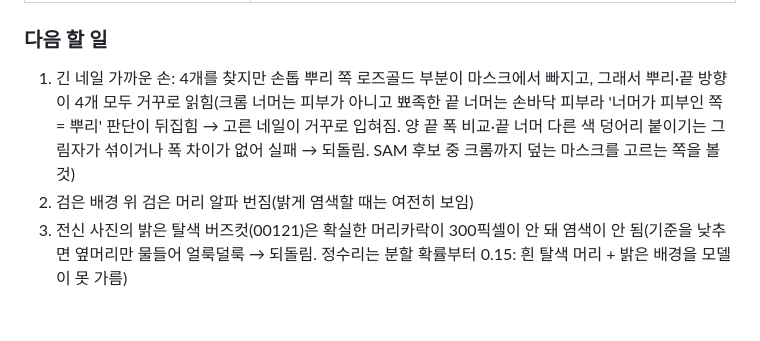
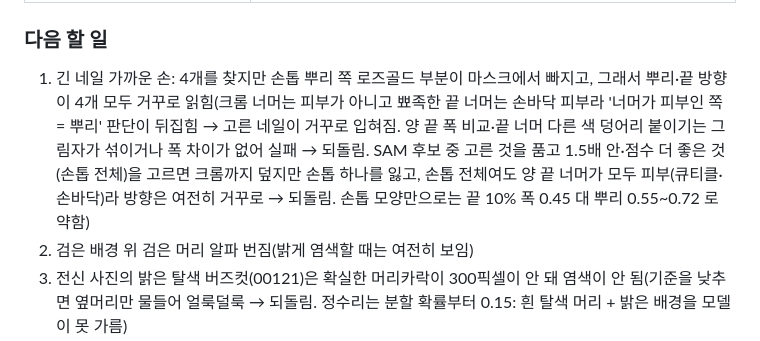
Before and after one commit to rudals906377/IRIS, a Markdown page: docs/devlog/2026-10-17.md, the part around the change. GitHub-like rendering; blank space fills up the shorter version.

Commit message:
개발일지: 2026-10-17 긴 네일 방향 문제 두 번째 시도(SAM 후보) 결과 기록
Co-Authored-By: Claude Opus 5.5 <noreply@anthropic.com>
Claude-Session: https://claude.ai/code/session_0131EChKRVZ8UDSV4gMqdETe

```diff
--- a/docs/devlog/2026-10-17.md
+++ b/docs/devlog/2026-10-17.md
@@ -42,7 +42,7 @@
 | 가까이 찍은 긴 네일 손 | 5개 중 2개 → 4개(5번째는 사진 밖으로 잘림), 서로 낀 손 1개 조각 → 3개 |
 
 ### 다음 할 일
-1. 긴 네일 가까운 손: 4개를 찾지만 손톱 뿌리 쪽 로즈골드 부분이 마스크에서 빠지고, 그래서 뿌리·끝 방향이 4개 모두 거꾸로 읽힘(크롬 너머는 피부가 아니고 뾰족한 끝 너머는 손바닥 피부라 '너머가 피부인 쪽 = 뿌리' 판단이 뒤집힘 → 고른 네일이 거꾸로 입혀짐. 양 끝 폭 비교·끝 너머 다른 색 덩어리 붙이기는 그림자가 섞이거나 폭 차이가 없어 실패 → 되돌림. SAM 후보 중 크롬까지 덮는 마스크를 고르는 쪽을 볼 것)
+1. 긴 네일 가까운 손: 4개를 찾지만 손톱 뿌리 쪽 로즈골드 부분이 마스크에서 빠지고, 그래서 뿌리·끝 방향이 4개 모두 거꾸로 읽힘(크롬 너머는 피부가 아니고 뾰족한 끝 너머는 손바닥 피부라 '너머가 피부인 쪽 = 뿌리' 판단이 뒤집힘 → 고른 네일이 거꾸로 입혀짐. 양 끝 폭 비교·끝 너머 다른 색 덩어리 붙이기는 그림자가 섞이거나 폭 차이가 없어 실패 → 되돌림. SAM 후보 중 고른 것을 품고 1.5배 안·점수 더 좋은 것(손톱 전체)을 고르면 크롬까지 덮지만 손톱 하나를 잃고, 손톱 전체여도 양 끝 너머가 모두 피부(큐티클·손바닥)라 방향은 여전히 거꾸로 → 되돌림. 손톱 모양만으로는 끝 10% 폭 0.45 대 뿌리 0.55~0.72 로 약함)
 2. 검은 배경 위 검은 머리 알파 번짐(밝게 염색할 때는 여전히 보임)
 3. 전신 사진의 밝은 탈색 버즈컷(00121)은 확실한 머리카락이 300픽셀이 안 돼 염색이 안 됨(기준을 낮추면 옆머리만 물들어 얼룩덜룩 → 되돌림. 정수리는 분할 확률부터 0.15: 흰 탈색 머리 + 밝은 배경을 모델이 못 가름)
 4. 가슴 가운데 파인라인 타투(17번)처럼 고른 사진에서 관절점을 못 찾으면 실시간 타투로만 그려져 아주 가늘고 작게 보임
```
